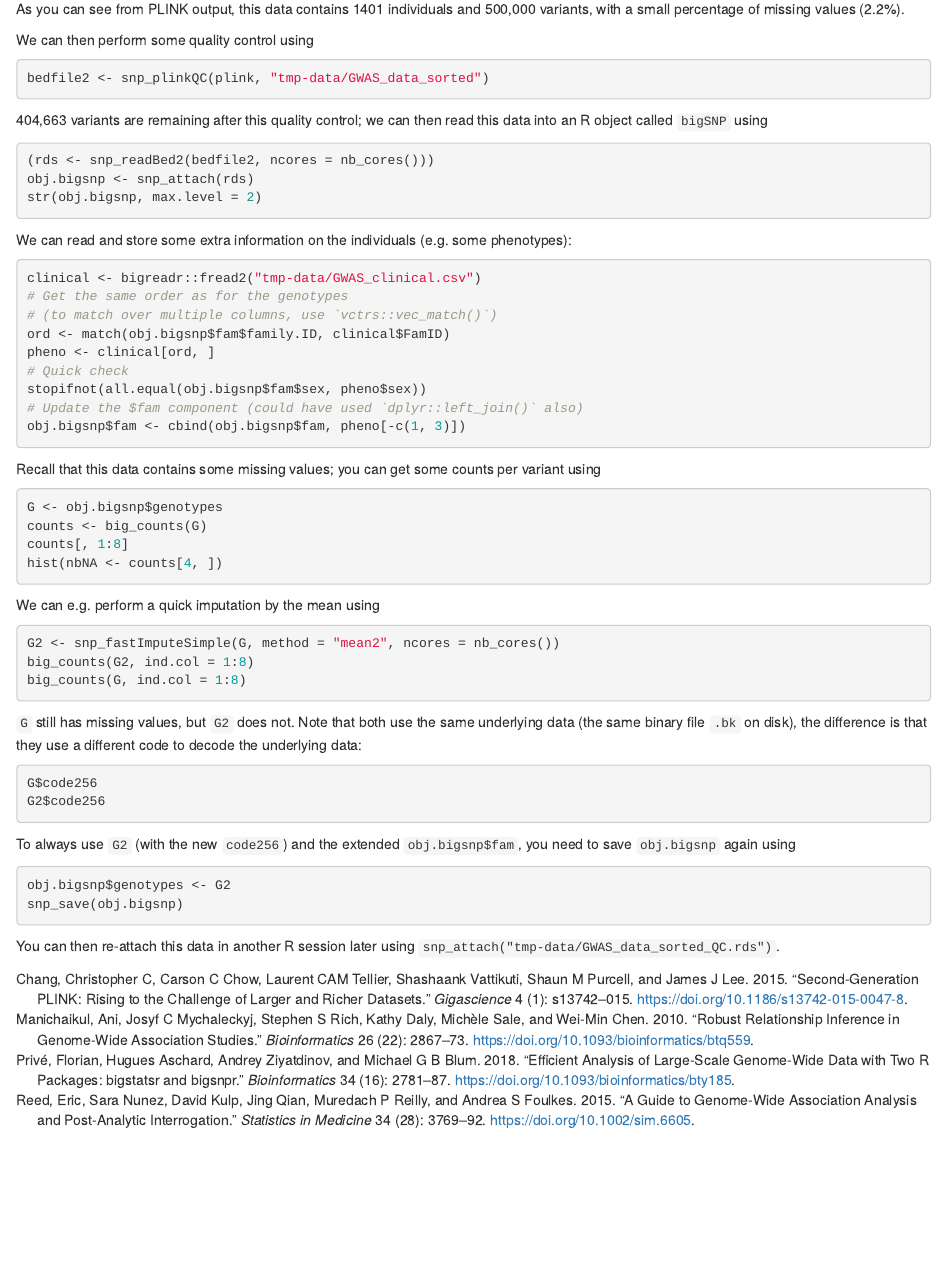
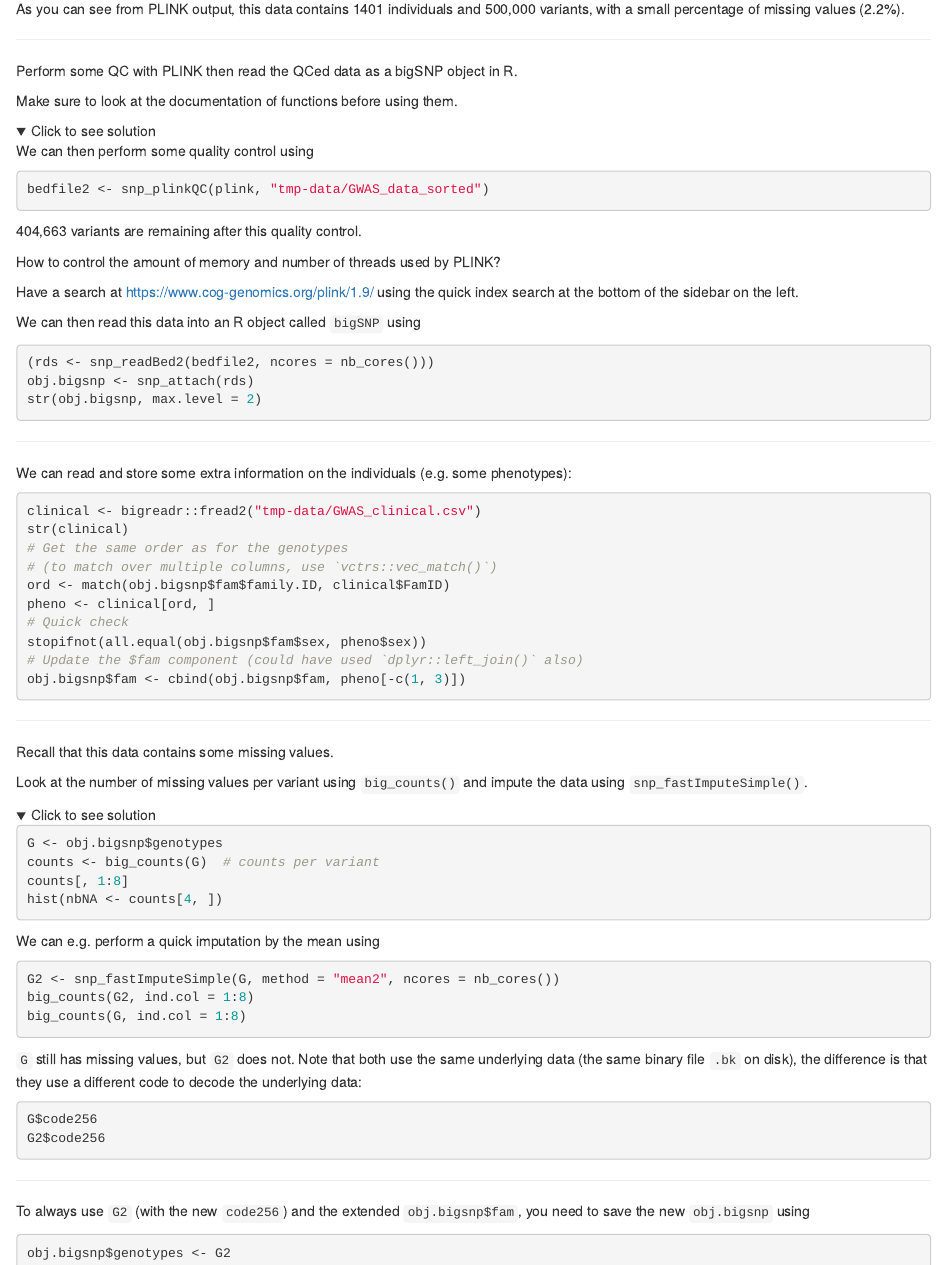
Before and after one commit to privefl/statgen-course, an R Markdown document (preprocessing.Rmd): the page in a window 1100 px wide, from 1160 px down. Rendered offline with R 4.5, knitr and Pandoc, with nearby package versions; the code is not run, so its results and figures are left out; folded parts are opened.

Commit message:
finish Chap2

````diff
--- a/preprocessing.Rmd
+++ b/preprocessing.Rmd
@@ -7,7 +7,7 @@ editor_options:
 # Preprocessing
 
 ```{r setup, include=FALSE}
-WORDS_TO_IGNORE <- c("monozygotic", "XGBoost")
+WORDS_TO_IGNORE <- c("monozygotic", "XGBoost", "QCed")
 source("knitr-options.R")
 source("spelling-check.R")
 library(bigsnpr)
@@ -72,6 +72,19 @@ system(glue::glue(
 
 As you can see from PLINK output, this data contains 1401 individuals and 500,000 variants, with a small percentage of missing values (2.2%).
 
+***
+
+:::: {.infobox .exo}
+Perform some QC with PLINK then read the QCed data as a bigSNP object in R.
+::::
+
+:::: {.infobox .caution}
+Make sure to look at the documentation of functions before using them.
+::::
+
+<details>
+<summary>Click to see solution</summary>
+
 We can then perform some quality control using
 ```{r, include=FALSE}
 file.remove(paste0("tmp-data/GWAS_data_sorted_QC",
@@ -80,16 +93,29 @@ file.remove(paste0("tmp-data/GWAS_data_sorted_QC",
 ```{r}
 bedfile2 <- snp_plinkQC(plink, "tmp-data/GWAS_data_sorted")
 ```
-404,663 variants are remaining after this quality control; we can then read this data into an R object called `bigSNP` using
+404,663 variants are remaining after this quality control.
+
+:::: {.infobox .question}
+How to control the amount of memory and number of threads used by PLINK?
+
+Have a search at https://www.cog-genomics.org/plink/1.9/ using the quick index search at the bottom of the sidebar on the left.
+::::
+
+We can then read this data into an R object called `bigSNP` using
 ```{r}
 (rds <- snp_readBed2(bedfile2, ncores = nb_cores()))
 obj.bigsnp <- snp_attach(rds)
 str(obj.bigsnp, max.level = 2)
 ```
 
+</details>
+
+***
+
 We can read and store some extra information on the individuals (e.g. some phenotypes):
 ```{r}
 clinical <- bigreadr::fread2("tmp-data/GWAS_clinical.csv")
+str(clinical)
 # Get the same order as for the genotypes
 # (to match over multiple columns, use `vctrs::vec_match()`)
 ord <- match(obj.bigsnp$fam$family.ID, clinical$FamID)
@@ -100,10 +126,19 @@ stopifnot(all.equal(obj.bigsnp$fam$sex, pheno$sex))
 obj.bigsnp$fam <- cbind(obj.bigsnp$fam, pheno[-c(1, 3)])
 ```
 
-Recall that this data contains some missing values; you can get some counts per variant using
+***
+
+Recall that this data contains some missing values.
+
+:::: {.infobox .exo}
+Look at the number of missing values per variant using `big_counts()` and impute the data using `snp_fastImputeSimple()`.
+::::
+
+<details>
+<summary>Click to see solution</summary>
 ```{r}
 G <- obj.bigsnp$genotypes
-counts <- big_counts(G)
+counts <- big_counts(G)  # counts per variant
 counts[, 1:8]
 hist(nbNA <- counts[4, ])
 ```
@@ -115,13 +150,20 @@ big_counts(G2, ind.col = 1:8)
 big_counts(G, ind.col = 1:8)
 ```
 
+:::: {.infobox .caution}
 `G` still has missing values, but `G2` does not. Note that both use the same underlying data (the same binary file `.bk` on disk), the difference is that they use a different code to decode the underlying data:
+::::
+
 ```{r}
 G$code256
 G2$code256
 ```
 
-To always use `G2` (with the new `code256`) and the extended `obj.bigsnp$fam`, you need to save `obj.bigsnp` again using
+</details>
+
+***
+
+To always use `G2` (with the new `code256`) and the extended `obj.bigsnp$fam`, you need to save the new `obj.bigsnp` using
 ```{r}
 obj.bigsnp$genotypes <- G2
 snp_save(obj.bigsnp)
````
Also changed, not shown: knitr-options.R (+0 -2 lines), docs/search_index.json, preprocessing.Rmd (4 more changed lines), 5 other files.
